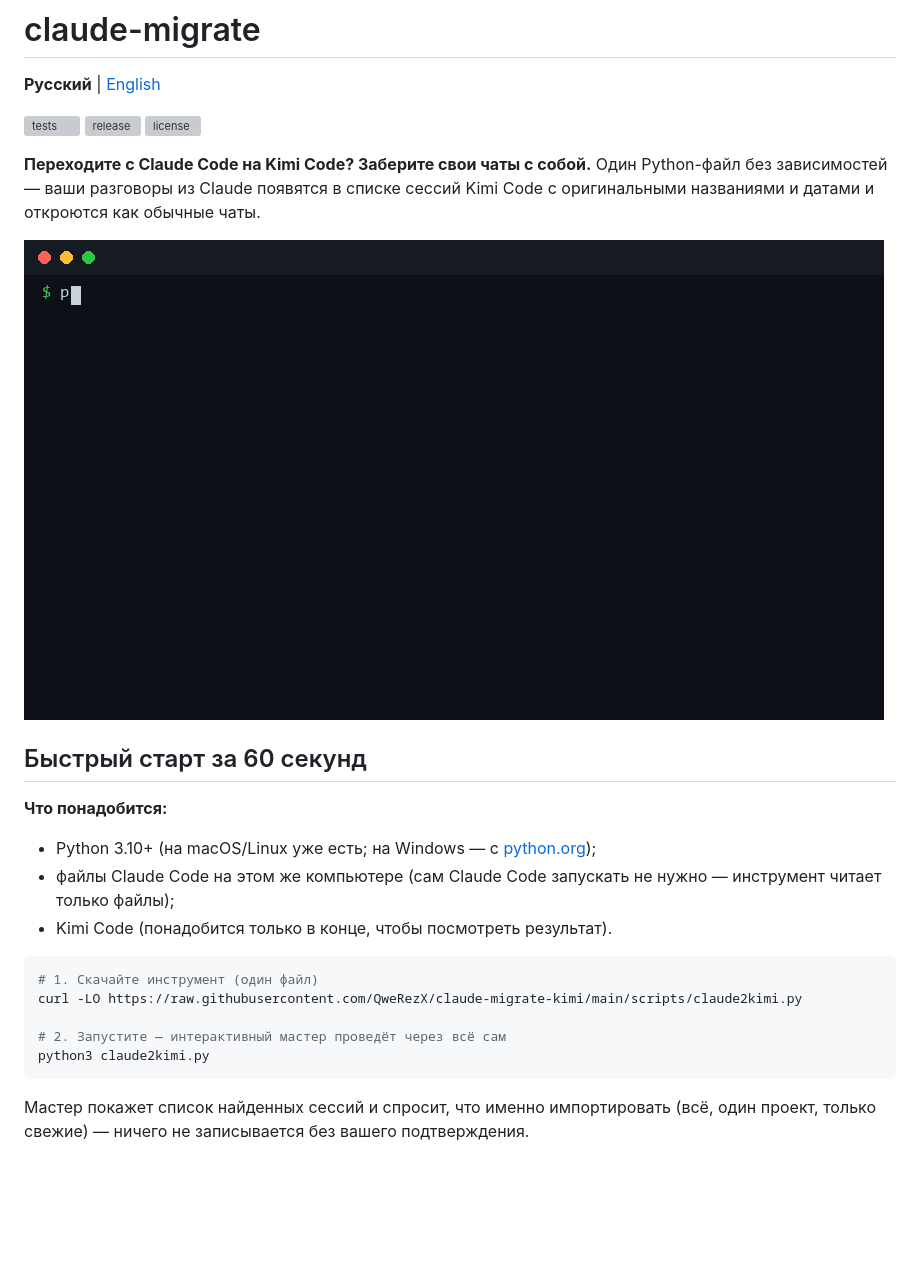
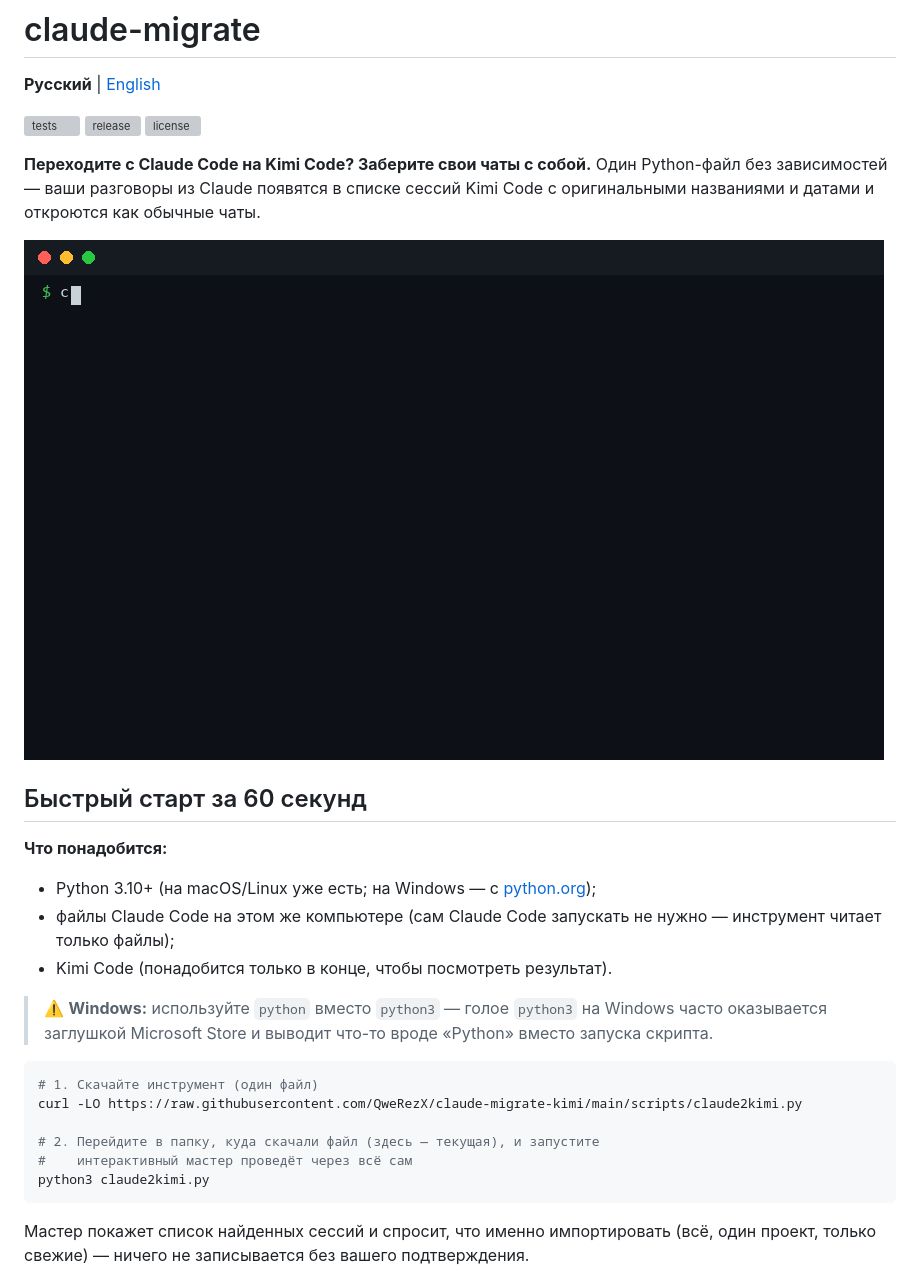
Before and after one commit to QweRezX/claude-migrate-kimi, a Markdown page: README.md, the part around the change. Drawn GitHub-style; pictures changed too: docs/demo.gif; blank space fills up the shorter version; grey boxes are pictures that could not be loaded.

````diff
--- a/README.md
+++ b/README.md
@@ -20,11 +20,16 @@
 - файлы Claude Code на этом же компьютере (сам Claude Code запускать не нужно — инструмент читает только файлы);
 - Kimi Code (понадобится только в конце, чтобы посмотреть результат).
 
+> ⚠️ **Windows:** используйте `python` вместо `python3` — голое `python3`
+> на Windows часто оказывается заглушкой Microsoft Store и выводит что-то
+> вроде «Python» вместо запуска скрипта.
+
 ```bash
 # 1. Скачайте инструмент (один файл)
 curl -LO https://raw.githubusercontent.com/QweRezX/claude-migrate-kimi/main/scripts/claude2kimi.py
 
-# 2. Запустите — интерактивный мастер проведёт через всё сам
+# 2. Перейдите в папку, куда скачали файл (здесь — текущая), и запустите
+#    интерактивный мастер проведёт через всё сам
 python3 claude2kimi.py
 ```
 
````
Also changed, not shown: README.en.md (+6 -1 lines), 1 other file.
